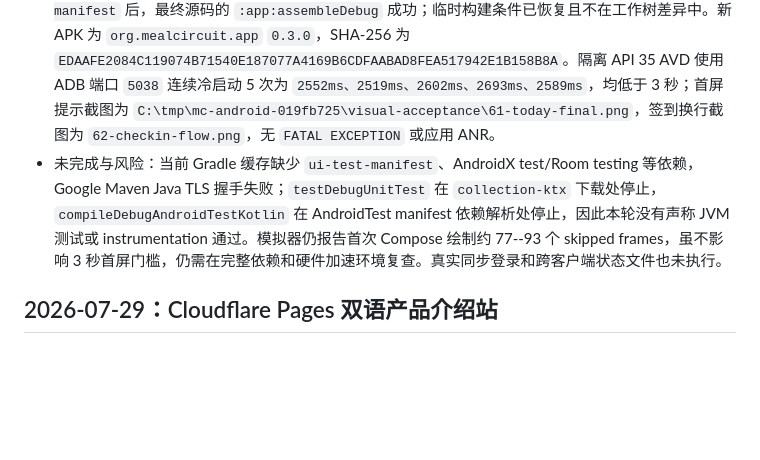
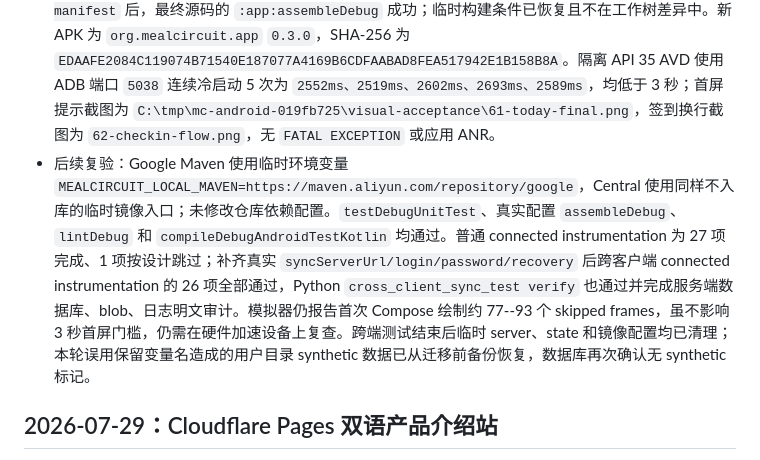
Before and after one commit to QianQIUlp/meal-circuit, a Markdown page: DEVELOPMENT.md, the part around the change. Drawn GitHub-style; blank space fills up the shorter version.

Commit message:
docs(android): record complete acceptance rerun

```diff
--- a/DEVELOPMENT.md
+++ b/DEVELOPMENT.md
@@ -9,7 +9,7 @@
 - 目标：执行 Android 模拟器验收计划，消除首帧前同步初始化、首屏输入提示、签到选项横向裁切和冲突页技术化操作文案等已确认阻断项；不改变领域数据格式、同步合并规则或 API Key 边界。
 - 改动：`MealCircuitApplication` 将 metadata 初始化和孤儿照片清理移到应用级 IO 协程；`DomainRepository` 增加初始化门禁，写入/同步等待门禁完成，并将 Room 只读 Flow 的上游查询放到 IO；`MainViewModel` 延后 Keystore 状态读取和惰性创建 AI、Portable、问卷及同步对象。Today 页补充未聚焦时可见的“写下吃了什么、执行阻力或真实变化”提示，并在首屏后逐步组合状态模块；签到选项改为 `FlowRow`。冲突页改用“本机版本/远端版本”文案，跨实体类型冲突禁用错误的“保留远端”入口；食品库移除 sibling 技术术语。新增 repository 初始化门禁 instrumentation 回归测试。
 - 验证：`git diff --check` 通过。使用隔离 SDK `C:\tmp\mc-android-019fb725\sdk`、`-Dkotlin.compiler.execution.strategy=in-process`，并临时排除本机缺失的 debug-only `ui-test-manifest` 后，最终源码的 `:app:assembleDebug` 成功；临时构建条件已恢复且不在工作树差异中。新 APK 为 `org.mealcircuit.app` `0.3.0`，SHA-256 为 `EDAAFE2084C119074B71540E187077A4169B6CDFAABAD8FEA517942E1B158B8A`。隔离 API 35 AVD 使用 ADB 端口 `5038` 连续冷启动 5 次为 `2552ms、2519ms、2602ms、2693ms、2589ms`，均低于 3 秒；首屏提示截图为 `C:\tmp\mc-android-019fb725\visual-acceptance\61-today-final.png`，签到换行截图为 `62-checkin-flow.png`，无 `FATAL EXCEPTION` 或应用 ANR。
-- 未完成与风险：当前 Gradle 缓存缺少 `ui-test-manifest`、AndroidX test/Room testing 等依赖，Google Maven Java TLS 握手失败；`testDebugUnitTest` 在 `collection-ktx` 下载处停止，`compileDebugAndroidTestKotlin` 在 AndroidTest manifest 依赖解析处停止，因此本轮没有声称 JVM 测试或 instrumentation 通过。模拟器仍报告首次 Compose 绘制约 77--93 个 skipped frames，虽不影响 3 秒首屏门槛，仍需在完整依赖和硬件加速环境复查。真实同步登录和跨客户端状态文件也未执行。
+- 后续复验：Google Maven 使用临时环境变量 `MEALCIRCUIT_LOCAL_MAVEN=https://maven.aliyun.com/repository/google`，Central 使用同样不入库的临时镜像入口；未修改仓库依赖配置。`testDebugUnitTest`、真实配置 `assembleDebug`、`lintDebug` 和 `compileDebugAndroidTestKotlin` 均通过。普通 connected instrumentation 为 27 项完成、1 项按设计跳过；补齐真实 `syncServerUrl/login/password/recovery` 后跨客户端 connected instrumentation 的 26 项全部通过，Python `cross_client_sync_test verify` 也通过并完成服务端数据库、blob、日志明文审计。模拟器仍报告首次 Compose 绘制约 77--93 个 skipped frames，虽不影响 3 秒首屏门槛，仍需在硬件加速设备上复查。跨端测试结束后临时 server、state 和镜像配置均已清理；本轮误用保留变量名造成的用户目录 synthetic 数据已从迁移前备份恢复，数据库再次确认无 synthetic 标记。
 
 ## 2026-07-29：Cloudflare Pages 双语产品介绍站
 
```
